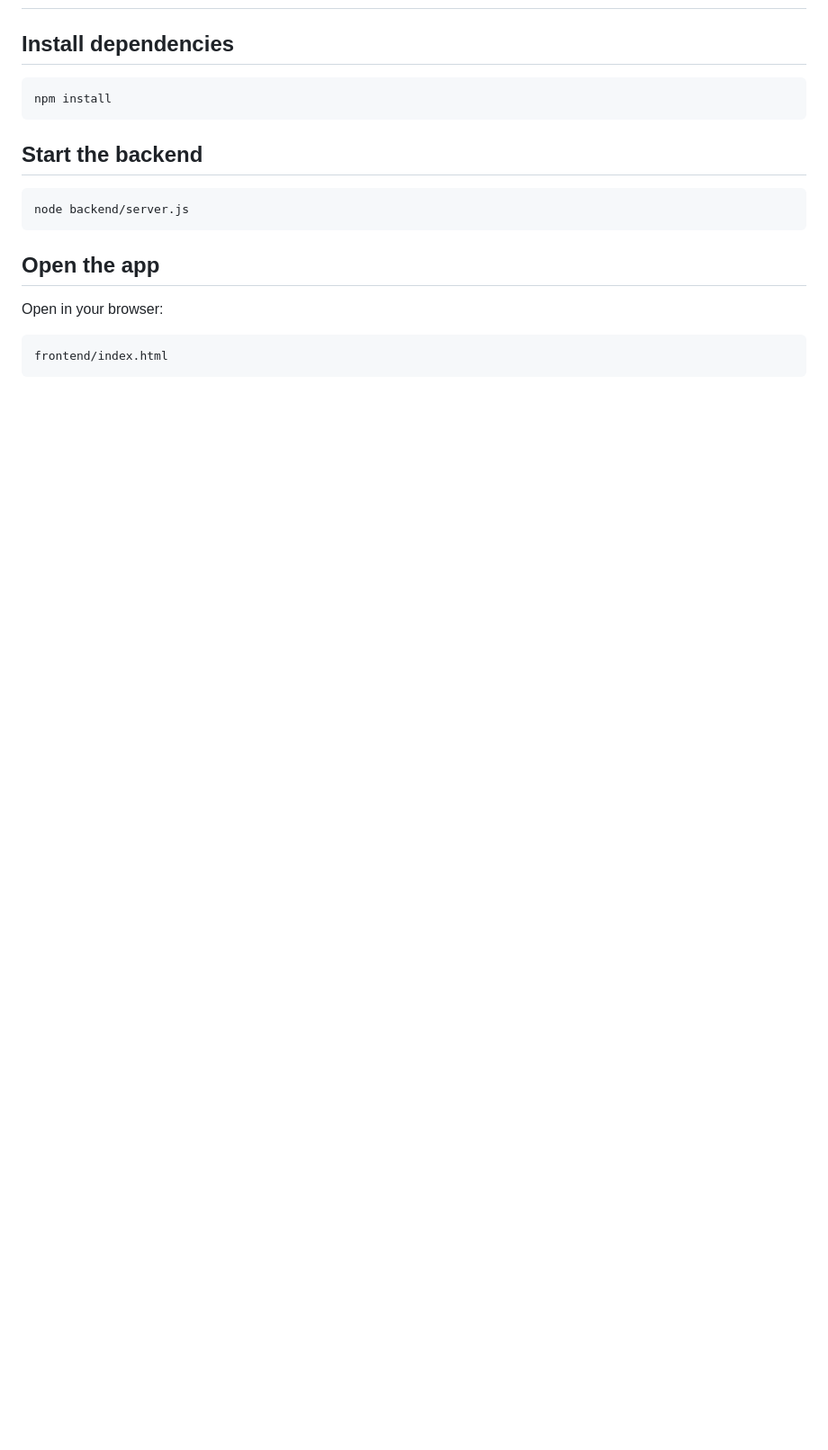
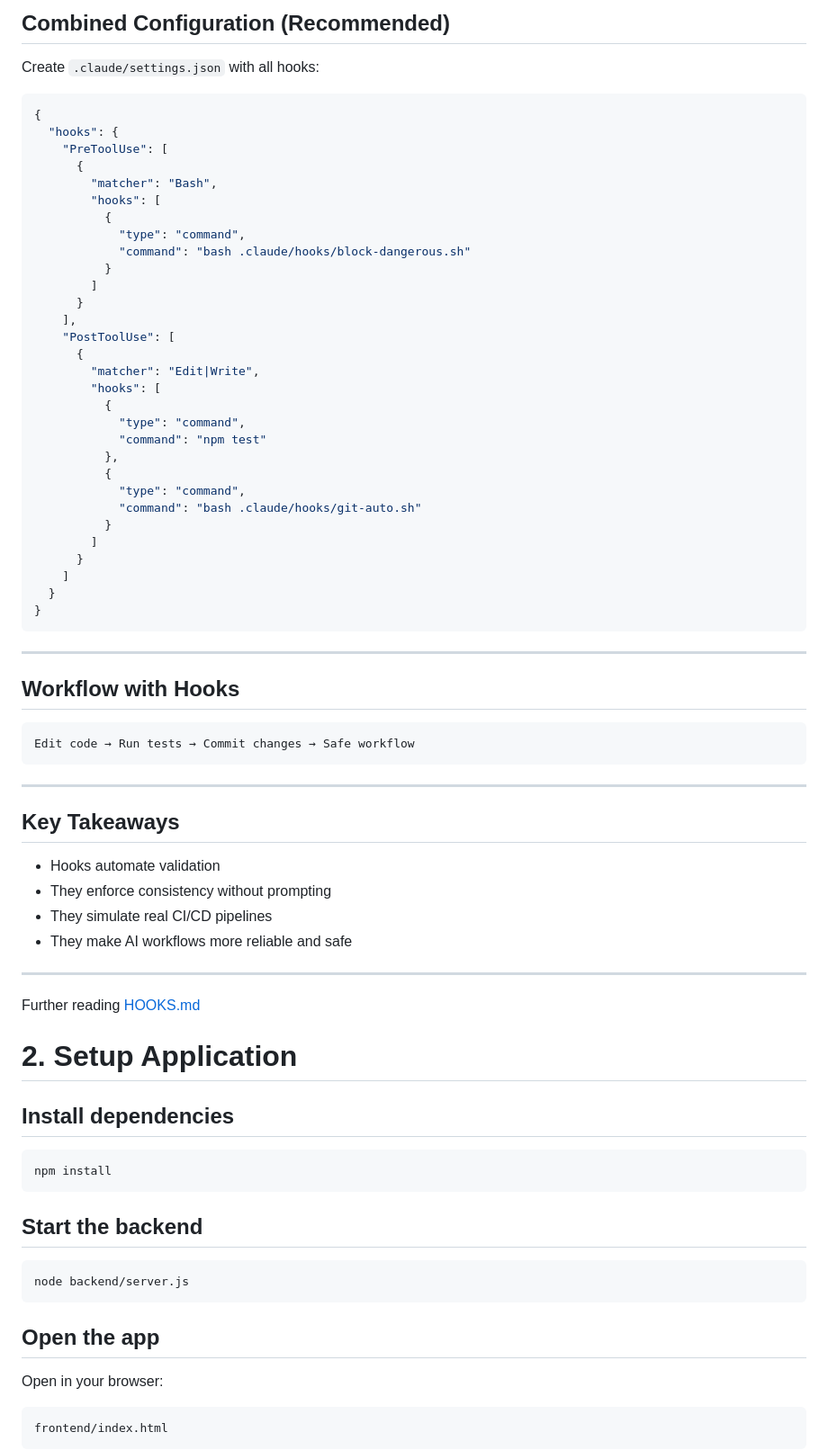
Before and after one commit to JCGaytan/pomodoro-claude-subagents-demo, a Markdown page: LIVE_SESSION.md, the part around one of its changes. Shown at 90% size. Rendered like a GitHub page; blank space fills up the shorter version.

````diff
--- a/LIVE_SESSION.md
+++ b/LIVE_SESSION.md
@@ -19,3 +182,62 @@ In this session you will:
+## Combined Configuration (Recommended)
+
+Create `.claude/settings.json` with all hooks:
+
+```json
+{
+  "hooks": {
+    "PreToolUse": [
+      {
+        "matcher": "Bash",
+        "hooks": [
+          {
+            "type": "command",
+            "command": "bash .claude/hooks/block-dangerous.sh"
+          }
+        ]
+      }
+    ],
+    "PostToolUse": [
+      {
+        "matcher": "Edit|Write",
+        "hooks": [
+          {
+            "type": "command",
+            "command": "npm test"
+          },
+          {
+            "type": "command",
+            "command": "bash .claude/hooks/git-auto.sh"
+          }
+        ]
+      }
+    ]
+  }
+}
+```
+
+---
+
+## Workflow with Hooks
+
+```text
+Edit code → Run tests → Commit changes → Safe workflow
+```
+
+---
+
+## Key Takeaways
+
+* Hooks automate validation
+* They enforce consistency without prompting
+* They simulate real CI/CD pipelines
+* They make AI workflows more reliable and safe
+
+---
+
+Further reading [HOOKS.md](./HOOKS.md)
+
+# 2. Setup Application
 
 ## Install dependencies
 
````
Also changed, not shown: other parts of LIVE_SESSION.md (+195 -84 lines), CLAUDE.md (added, +80 -0 lines), HOOKS.md (added, +328 -0 lines).
